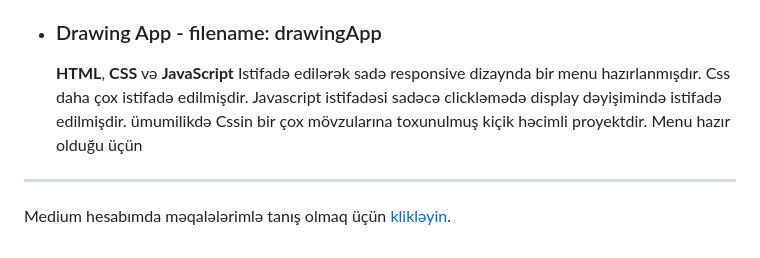
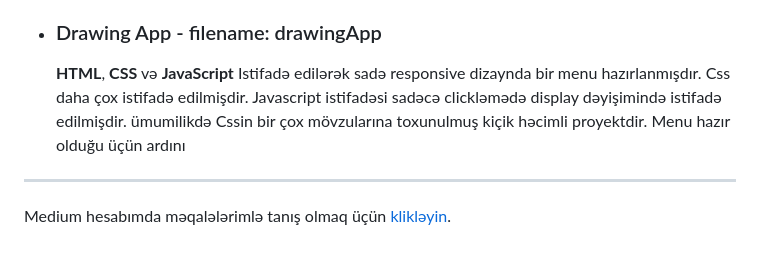
Before and after one commit to rasuljangirli/HTML5CSS3PraticForBeginnersAndAdvanced, a Markdown page: README.md, the part around the change. Drawn GitHub-style.

```diff
--- a/README.md
+++ b/README.md
@@ -84,7 +84,7 @@ Burada olan proyektlərdən ilhamlanaraq **HTML** və **CSS** yazan dostlar öz
 
 * ### Drawing App - filename: drawingApp
 
-  **HTML**, **CSS** və **JavaScript** Istifadə edilərək sadə responsive dizaynda bir menu hazırlanmışdır. Css daha çox istifadə edilmişdir. Javascript istifadəsi sadəcə clickləmədə display dəyişimində istifadə edilmişdir. ümumilikdə Cssin bir çox mövzularına toxunulmuş kiçik həcimli proyektdir. Menu hazır olduğu üçün
+  **HTML**, **CSS** və **JavaScript** Istifadə edilərək sadə responsive dizaynda bir menu hazırlanmışdır. Css daha çox istifadə edilmişdir. Javascript istifadəsi sadəcə clickləmədə display dəyişimində istifadə edilmişdir. ümumilikdə Cssin bir çox mövzularına toxunulmuş kiçik həcimli proyektdir. Menu hazır olduğu üçün ardını
 
 
 
```
